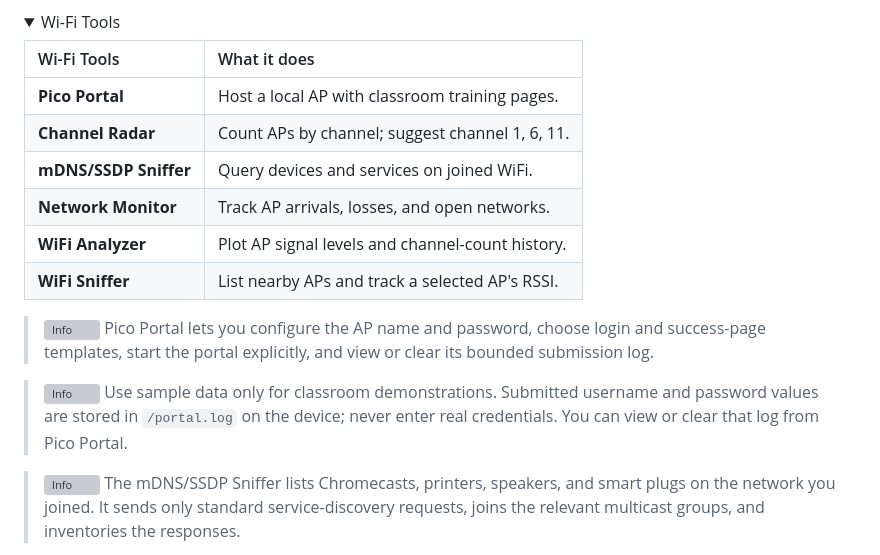
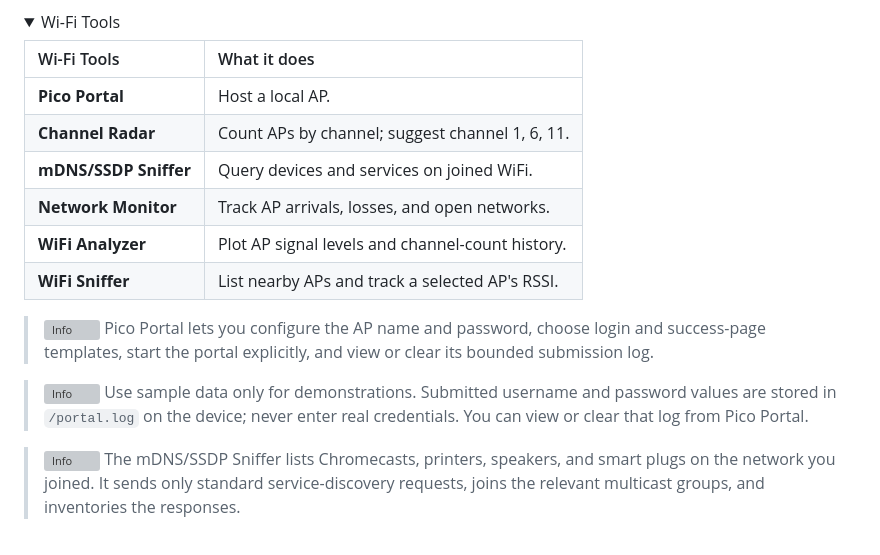
Before and after one commit to CodyTolene/Pico-Portal, a Markdown page: README.md, the part around the change. GitHub-like rendering; folded sections open; grey boxes are pictures that could not be loaded.

```diff
--- a/README.md
+++ b/README.md
@@ -188,7 +188,7 @@ finally scratched that itch.
 
   | Wi-Fi Tools           | What it does                                     |
   | :-------------------- | :----------------------------------------------- |
-  | **Pico Portal**       | Host a local AP with classroom training pages.   |
+  | **Pico Portal**       | Host a local AP.                                 |
   | **Channel Radar**     | Count APs by channel; suggest channel 1, 6, 11.  |
   | **mDNS/SSDP Sniffer** | Query devices and services on joined WiFi.       |
   | **Network Monitor**   | Track AP arrivals, losses, and open networks.    |
@@ -199,9 +199,9 @@ finally scratched that itch.
 > choose login and success-page templates, start the portal explicitly, and view
 > or clear its bounded submission log.
 
-> ![Info][img-info] Use sample data only for classroom demonstrations. Submitted
-> username and password values are stored in `/portal.log` on the device; never
-> enter real credentials. You can view or clear that log from Pico Portal.
+> ![Info][img-info] Use sample data only for demonstrations. Submitted username
+> and password values are stored in `/portal.log` on the device; never enter
+> real credentials. You can view or clear that log from Pico Portal.
 
 > ![Info][img-info] The mDNS/SSDP Sniffer lists Chromecasts, printers, speakers,
 > and smart plugs on the network you joined. It sends only standard
```
